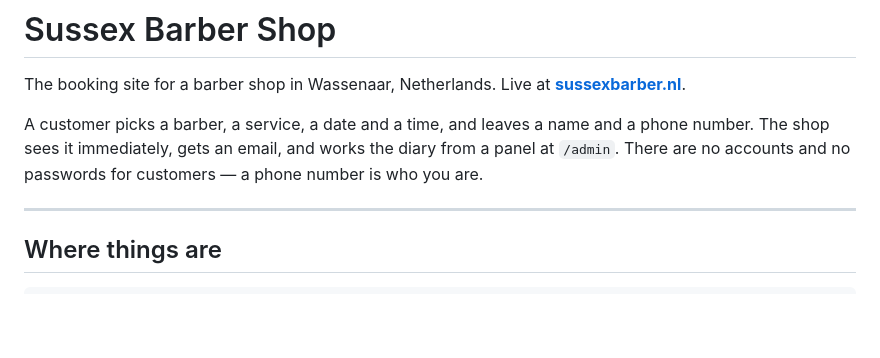
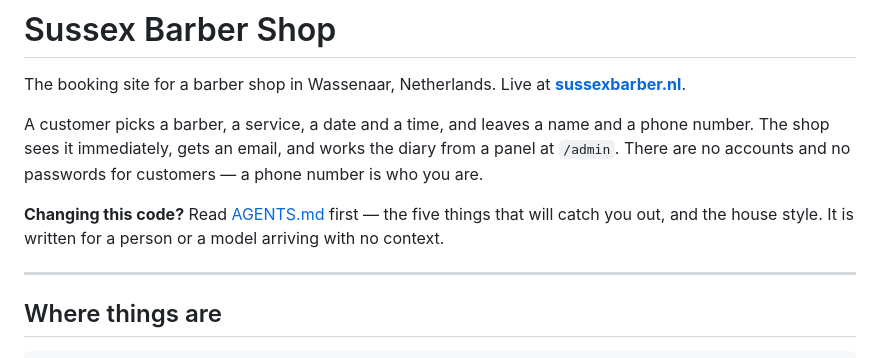
Before and after one commit to sussexbarbershop-gif/SUSSEXbarber, a Markdown page: README.md, the part around the change. Rendered like a GitHub page; blank space fills up the shorter version.

```diff
--- a/README.md
+++ b/README.md
@@ -7,6 +7,10 @@ A customer picks a barber, a service, a date and a time, and leaves a name and
 a phone number. The shop sees it immediately, gets an email, and works the
 diary from a panel at `/admin`. There are no accounts and no passwords for
 customers — a phone number is who you are.
+
+**Changing this code?** Read [AGENTS.md](AGENTS.md) first — the five things
+that will catch you out, and the house style. It is written for a person or a
+model arriving with no context.
 
 ---
 
```
Also changed, not shown: AGENTS.md (added, +119 -0 lines).
